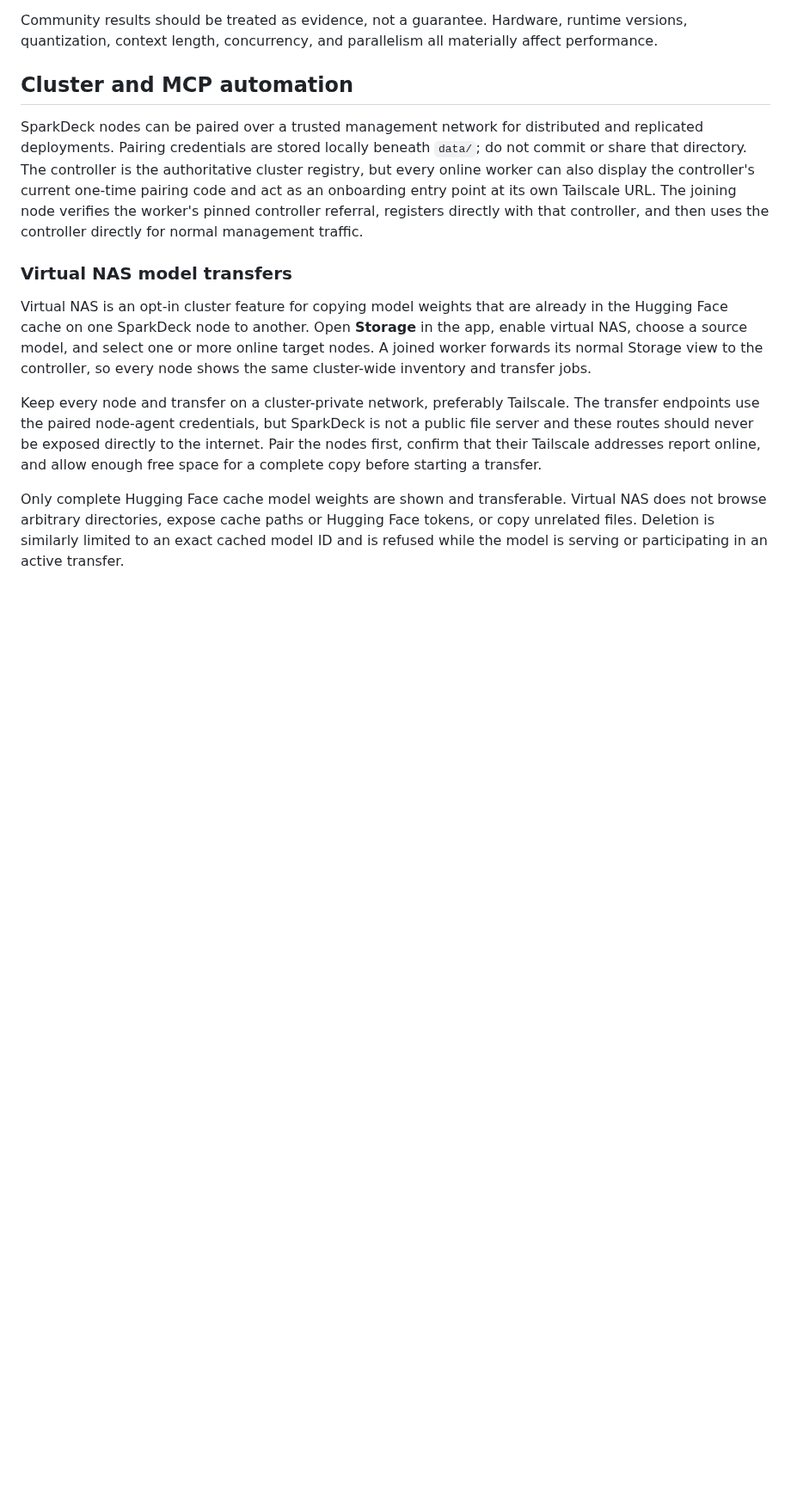
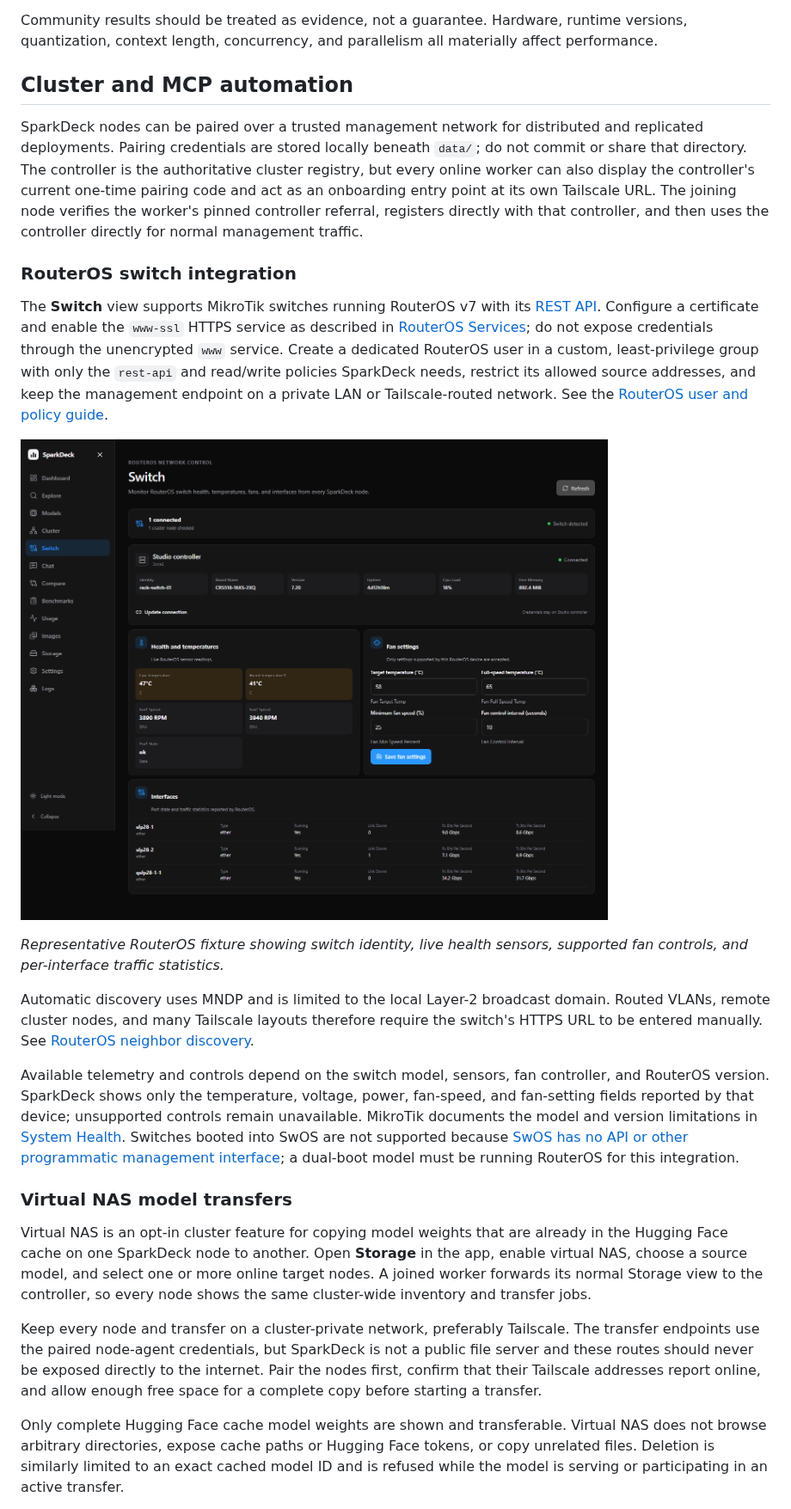
Before and after one commit to hyudryu/SparkDeck, a Markdown page: README.md, the part around the change. Shown at 86% size. Drawn GitHub-style; pictures changed too: docs/screenshots/routeros-switch.png (added); blank space fills up the shorter version.

Commit message:
feat: add RouterOS switch management

```diff
--- a/README.md
+++ b/README.md
@@ -84,6 +84,18 @@ Community results should be treated as evidence, not a guarantee. Hardware, runt
 
 SparkDeck nodes can be paired over a trusted management network for distributed and replicated deployments. Pairing credentials are stored locally beneath `data/`; do not commit or share that directory. The controller is the authoritative cluster registry, but every online worker can also display the controller's current one-time pairing code and act as an onboarding entry point at its own Tailscale URL. The joining node verifies the worker's pinned controller referral, registers directly with that controller, and then uses the controller directly for normal management traffic.
 
+### RouterOS switch integration
+
+The **Switch** view supports MikroTik switches running RouterOS v7 with its [REST API](https://help.mikrotik.com/docs/spaces/ROS/pages/47579162/REST%2BAPI). Configure a certificate and enable the `www-ssl` HTTPS service as described in [RouterOS Services](https://help.mikrotik.com/docs/spaces/ROS/pages/103841820/Services); do not expose credentials through the unencrypted `www` service. Create a dedicated RouterOS user in a custom, least-privilege group with only the `rest-api` and read/write policies SparkDeck needs, restrict its allowed source addresses, and keep the management endpoint on a private LAN or Tailscale-routed network. See the [RouterOS user and policy guide](https://help.mikrotik.com/docs/spaces/ROS/pages/8978504/User).
+
+![RouterOS switch monitoring and fan settings](docs/screenshots/routeros-switch.png)
+
+_Representative RouterOS fixture showing switch identity, live health sensors, supported fan controls, and per-interface traffic statistics._
+
+Automatic discovery uses MNDP and is limited to the local Layer-2 broadcast domain. Routed VLANs, remote cluster nodes, and many Tailscale layouts therefore require the switch's HTTPS URL to be entered manually. See [RouterOS neighbor discovery](https://help.mikrotik.com/docs/spaces/ROS/pages/24805517/Neighbor%2Bdiscovery).
+
+Available telemetry and controls depend on the switch model, sensors, fan controller, and RouterOS version. SparkDeck shows only the temperature, voltage, power, fan-speed, and fan-setting fields reported by that device; unsupported controls remain unavailable. MikroTik documents the model and version limitations in [System Health](https://help.mikrotik.com/docs/spaces/ROS/pages/25690117/Health). Switches booted into SwOS are not supported because [SwOS has no API or other programmatic management interface](https://help.mikrotik.com/docs/spaces/SWOS/overview); a dual-boot model must be running RouterOS for this integration.
+
 ### Virtual NAS model transfers
 
 Virtual NAS is an opt-in cluster feature for copying model weights that are already in the Hugging Face cache on one SparkDeck node to another. Open **Storage** in the app, enable virtual NAS, choose a source model, and select one or more online target nodes. A joined worker forwards its normal Storage view to the controller, so every node shows the same cluster-wide inventory and transfer jobs.
```
Also changed, not shown: 18 other files.
